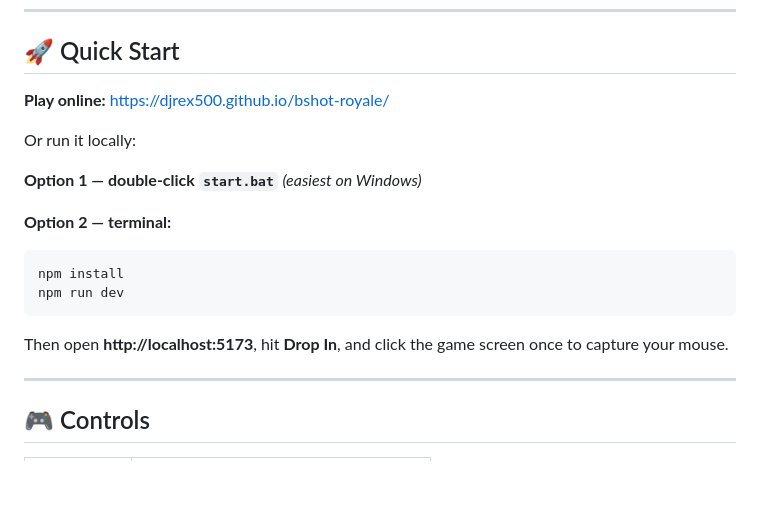
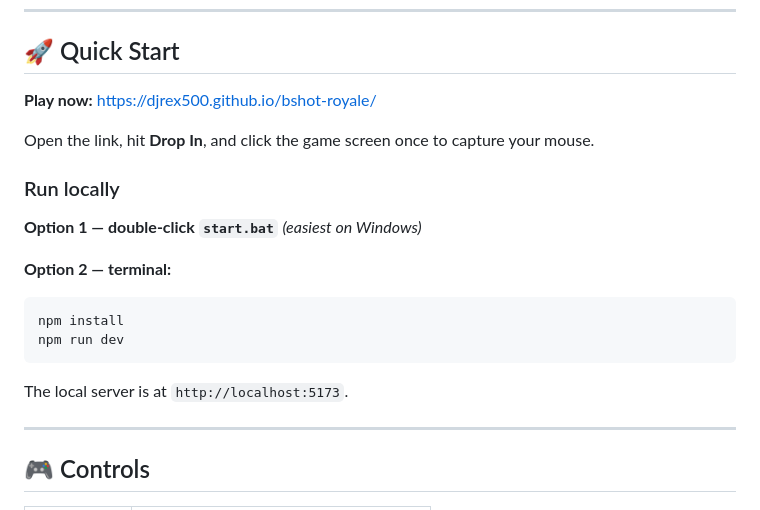
Before and after one commit to DJrex500/B-Shot-Royal, a Markdown page: README.md, the part around the change. GitHub-like rendering; blank space fills up the shorter version.

Commit message:
docs: make the live game the primary play link in the README
Co-authored-by: Cursor <cursoragent@cursor.com>

````diff
--- a/README.md
+++ b/README.md
@@ -20,9 +20,11 @@
 
 ## 🚀 Quick Start
 
-**Play online:** [https://djrex500.github.io/bshot-royale/](https://djrex500.github.io/bshot-royale/)
+**Play now:** [https://djrex500.github.io/bshot-royale/](https://djrex500.github.io/bshot-royale/)
 
-Or run it locally:
+Open the link, hit **Drop In**, and click the game screen once to capture your mouse.
+
+### Run locally
 
 **Option 1 — double-click `start.bat`** *(easiest on Windows)*
 
@@ -33,7 +35,7 @@ npm install
 npm run dev
 ```
 
-Then open **http://localhost:5173**, hit **Drop In**, and click the game screen once to capture your mouse.
+The local server is at `http://localhost:5173`.
 
 ---
 
````
